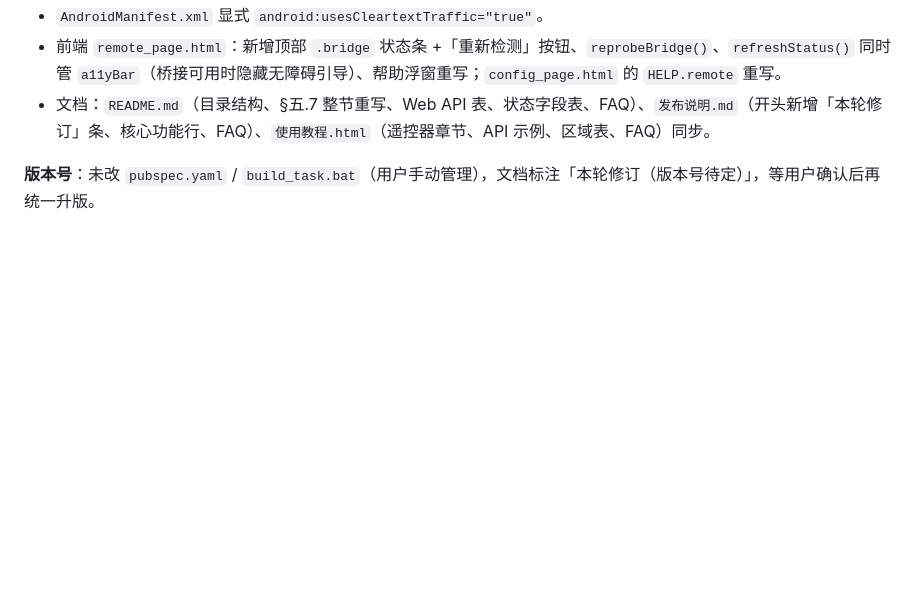
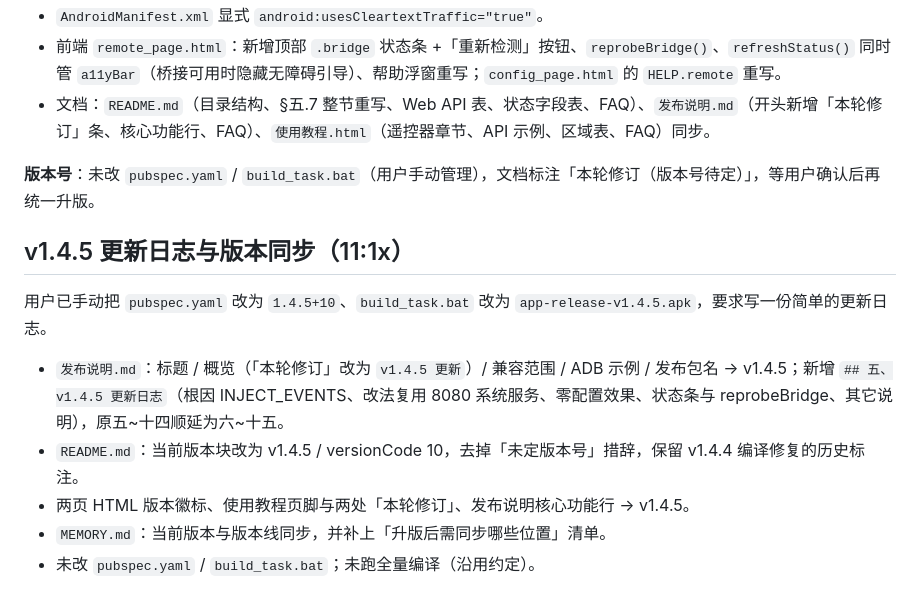
Before and after one commit to daodamiao/kidlock, a Markdown page: .workbuddy/memory/2026-11-08.md, the part around the change. Drawn GitHub-style; blank space fills up the shorter version.

```diff
--- a/.workbuddy/memory/2026-11-08.md
+++ b/.workbuddy/memory/2026-11-08.md
@@ -47,3 +47,13 @@
 - 文档：`README.md`（目录结构、§五.7 整节重写、Web API 表、状态字段表、FAQ）、`发布说明.md`（开头新增「本轮修订」条、核心功能行、FAQ）、`使用教程.html`（遥控器章节、API 示例、区域表、FAQ）同步。
 
 **版本号**：未改 `pubspec.yaml` / `build_task.bat`（用户手动管理），文档标注「本轮修订（版本号待定）」，等用户确认后再统一升版。
+
+## v1.4.5 更新日志与版本同步（11:1x）
+
+用户已手动把 `pubspec.yaml` 改为 `1.4.5+10`、`build_task.bat` 改为 `app-release-v1.4.5.apk`，要求写一份简单的更新日志。
+
+- `发布说明.md`：标题 / 概览（「本轮修订」改为 `v1.4.5 更新`）/ 兼容范围 / ADB 示例 / 发布包名 → v1.4.5；新增 `## 五、v1.4.5 更新日志`（根因 INJECT_EVENTS、改法复用 8080 系统服务、零配置效果、状态条与 reprobeBridge、其它说明），原五~十四顺延为六~十五。
+- `README.md`：当前版本块改为 v1.4.5 / versionCode 10，去掉「未定版本号」措辞，保留 v1.4.4 编译修复的历史标注。
+- 两页 HTML 版本徽标、使用教程页脚与两处「本轮修订」、发布说明核心功能行 → v1.4.5。
+- `MEMORY.md`：当前版本与版本线同步，并补上「升版后需同步哪些位置」清单。
+- 未改 `pubspec.yaml` / `build_task.bat`；未跑全量编译（沿用约定）。
```
Also changed, not shown: .workbuddy/memory/MEMORY.md (+3 -3 lines).
